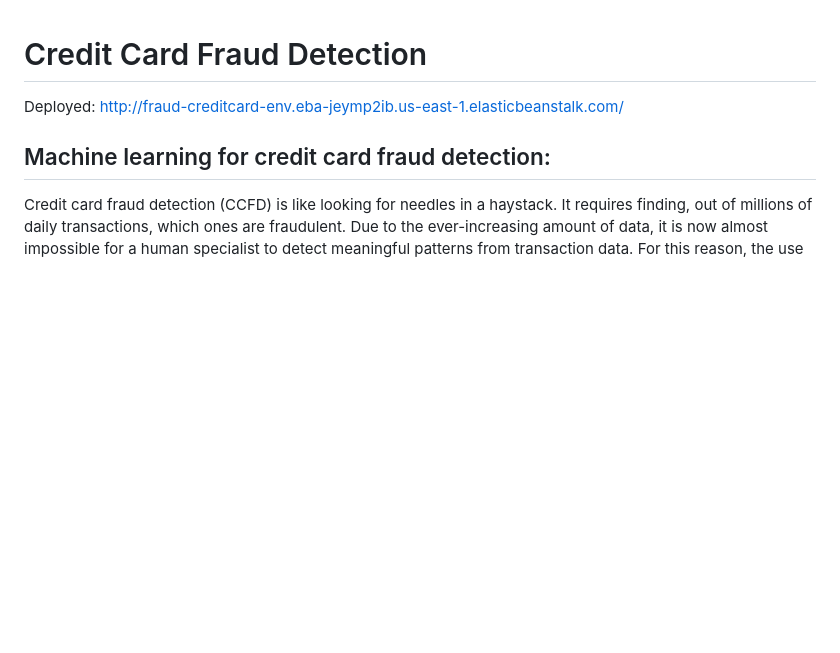
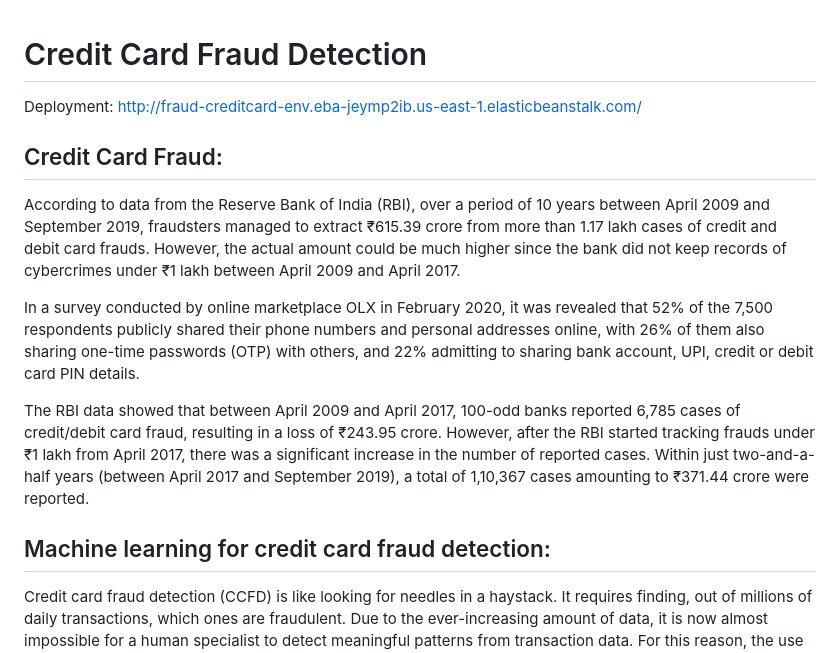
Before and after one commit to PyBeginner1/Credit-Card_Fraud_Detection, a Markdown page: README.md, the part around the change. Drawn GitHub-style; blank space fills up the shorter version.

```diff
--- a/README.md
+++ b/README.md
@@ -1,6 +1,14 @@
 # Credit Card Fraud Detection
 
-Deployed: http://fraud-creditcard-env.eba-jeymp2ib.us-east-1.elasticbeanstalk.com/
+Deployment: http://fraud-creditcard-env.eba-jeymp2ib.us-east-1.elasticbeanstalk.com/
+
+
+## Credit Card Fraud:
+According to data from the Reserve Bank of India (RBI), over a period of 10 years between April 2009 and September 2019, fraudsters managed to extract ₹615.39 crore from more than 1.17 lakh cases of credit and debit card frauds. However, the actual amount could be much higher since the bank did not keep records of cybercrimes under ₹1 lakh between April 2009 and April 2017.
+
+In a survey conducted by online marketplace OLX in February 2020, it was revealed that 52% of the 7,500 respondents publicly shared their phone numbers and personal addresses online, with 26% of them also sharing one-time passwords (OTP) with others, and 22% admitting to sharing bank account, UPI, credit or debit card PIN details.
+
+The RBI data showed that between April 2009 and April 2017, 100-odd banks reported 6,785 cases of credit/debit card fraud, resulting in a loss of ₹243.95 crore. However, after the RBI started tracking frauds under ₹1 lakh from April 2017, there was a significant increase in the number of reported cases. Within just two-and-a-half years (between April 2017 and September 2019), a total of 1,10,367 cases amounting to ₹371.44 crore were reported.
 
 
 ## Machine learning for credit card fraud detection:
```
